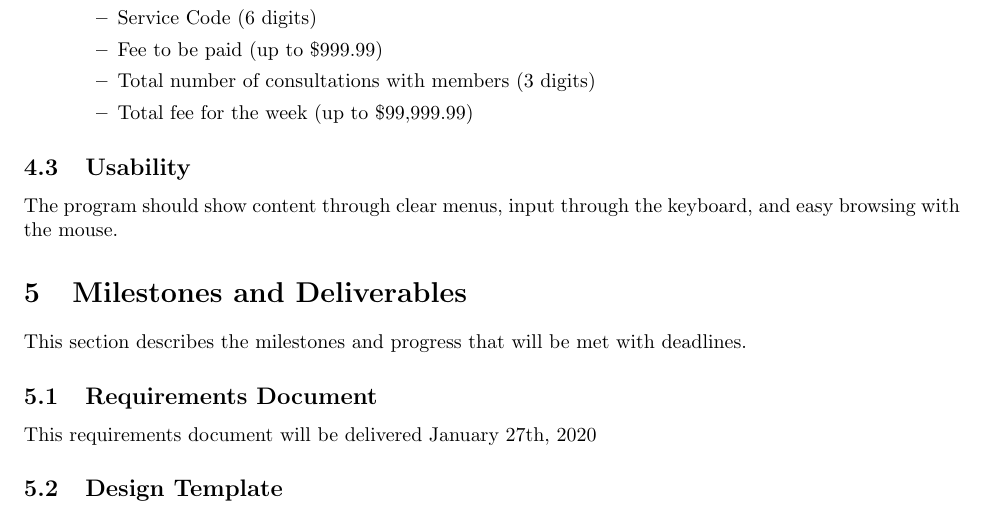
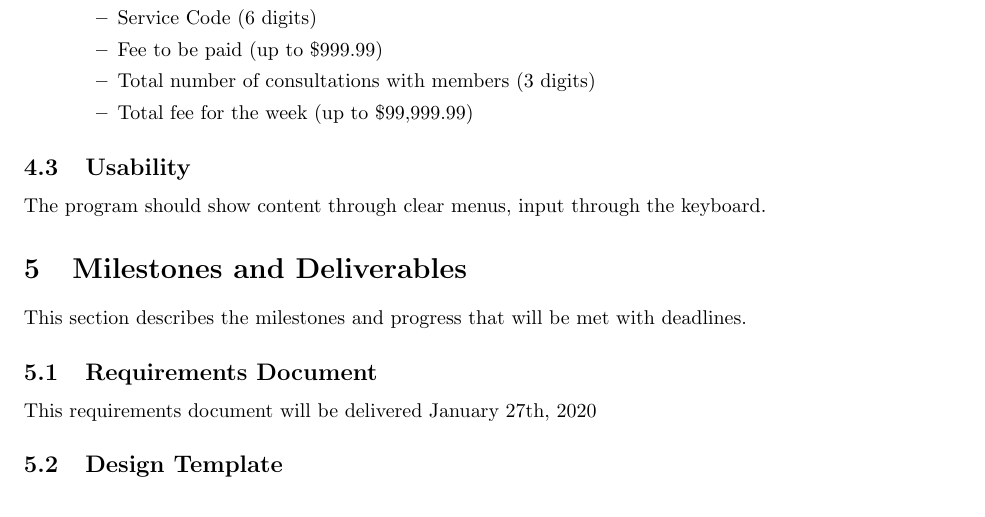
Before and after one commit to tnp94/CS300, a LaTeX document (requirements.tex): part of page 7 of 7, cut so that both start at the same text. Compiled offline with pdfLaTeX.

Commit message:
Revision before submission
Removed the section stating that browsing should be with the mouse

```diff
--- a/requirements.tex
+++ b/requirements.tex
@@ -223,7 +223,7 @@ Data saved for records and reports must be saved in the following formats
 \end{itemize}
 
 \subsection{Usability}
-The program should show content through clear menus, input through the keyboard, and easy browsing with the mouse.
+The program should show content through clear menus, input through the keyboard.
 
 
 
```
Also changed, not shown: requirements.pdf.
